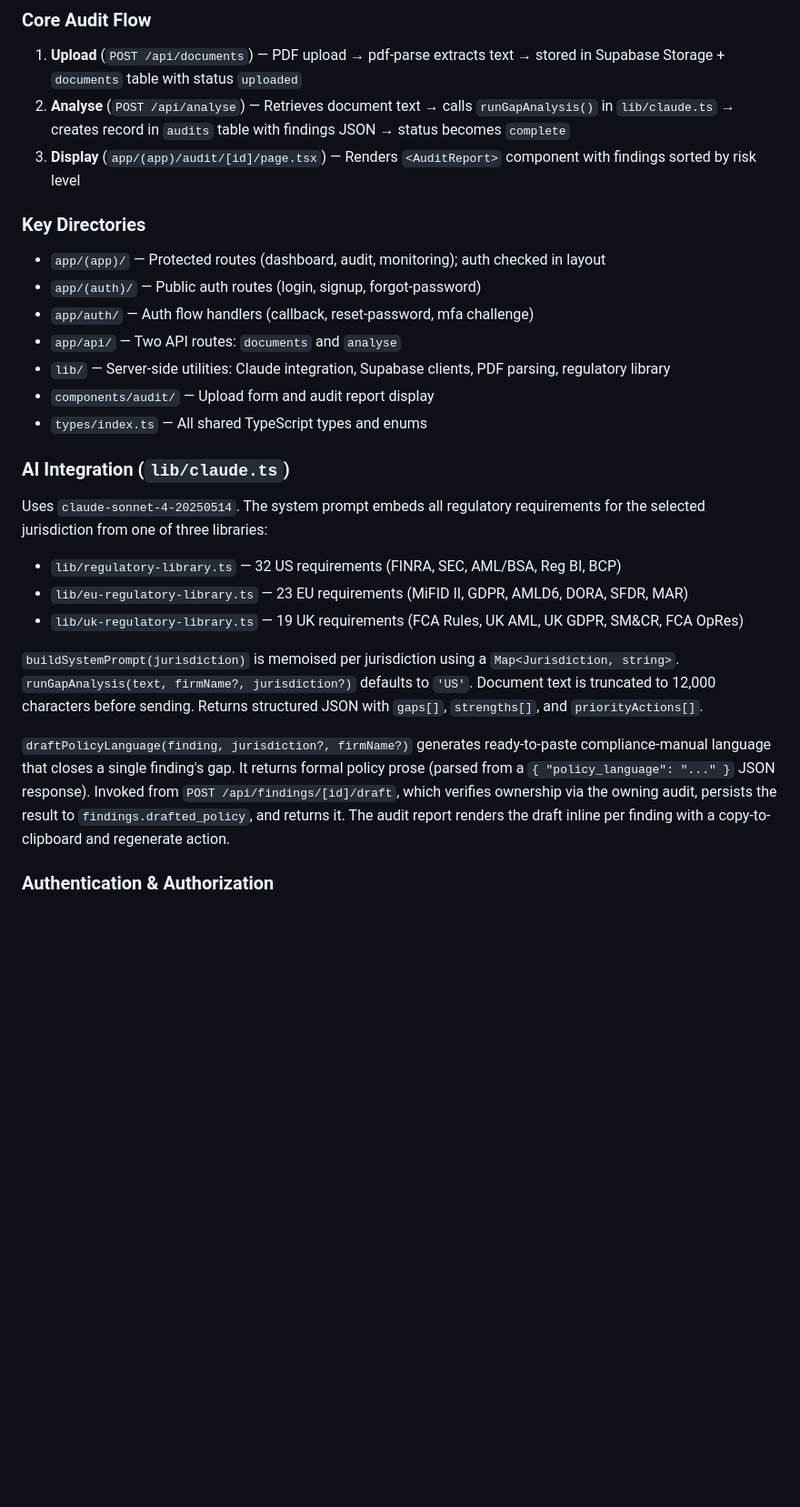
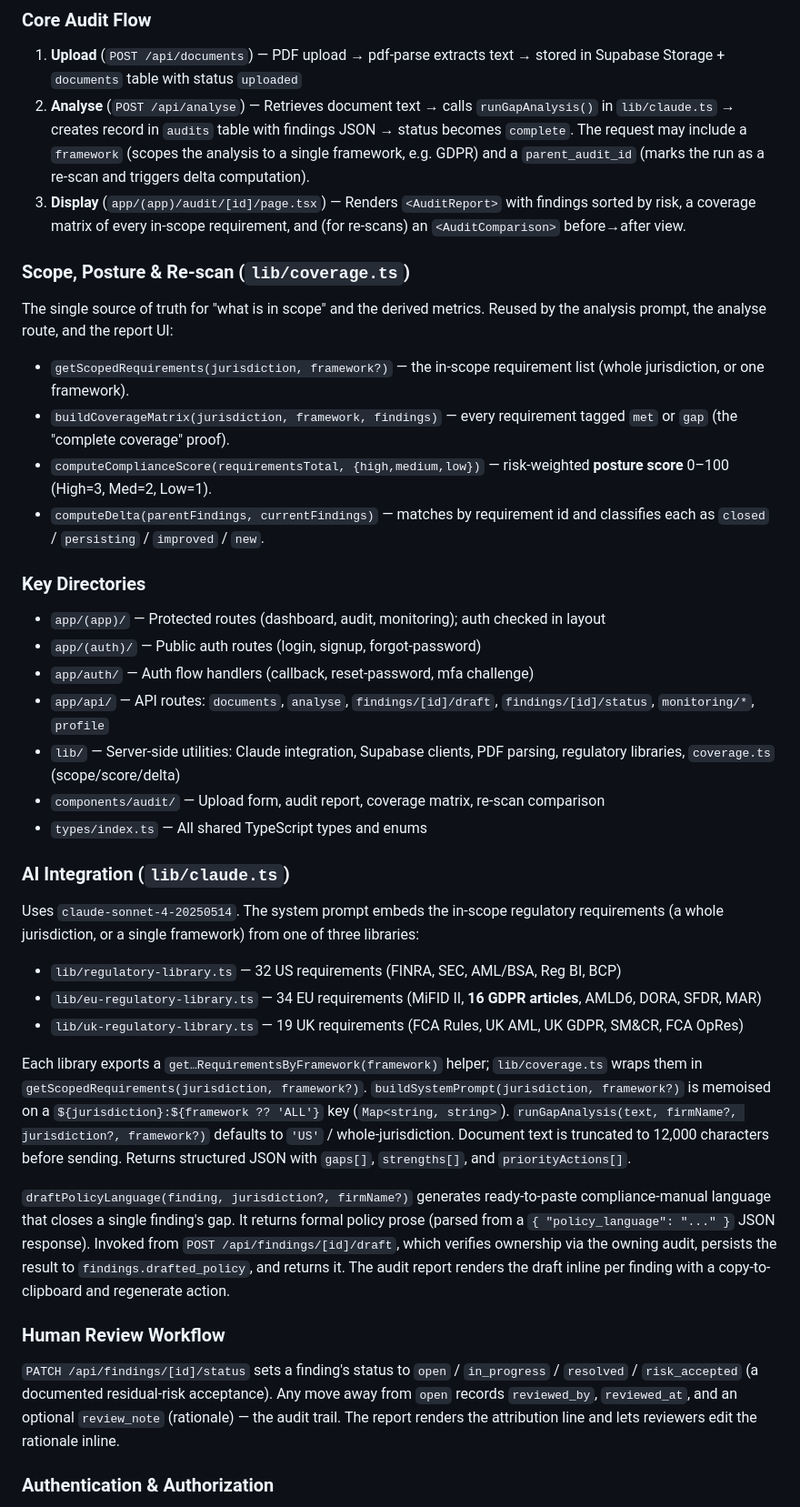
Before and after one commit to bitcoinow/RegisAI, a Markdown page: CLAUDE.md, the part around one of its changes. Shown at 91% size. Rendered like a GitHub page; blank space fills up the shorter version.

Commit message:
docs: update CLAUDE.md for GDPR proof point (framework scoping, re-scan, posture, review)
Documents lib/coverage.ts, framework-scoped buildSystemPrompt/runGapAnalysis,
the human review workflow with risk_accepted, the new audits/findings migrations,
the expanded 16-article GDPR library, and the /demo/gdpr before/after demo.

Co-Authored-By: Claude Opus 4.8 <noreply@anthropic.com>

```diff
--- a/CLAUDE.md
+++ b/CLAUDE.md
@@ -20,29 +20,41 @@ There are no tests configured in this project.
 ### Core Audit Flow
 
 1. **Upload** (`POST /api/documents`) — PDF upload → pdf-parse extracts text → stored in Supabase Storage + `documents` table with status `uploaded`
-2. **Analyse** (`POST /api/analyse`) — Retrieves document text → calls `runGapAnalysis()` in `lib/claude.ts` → creates record in `audits` table with findings JSON → status becomes `complete`
-3. **Display** (`app/(app)/audit/[id]/page.tsx`) — Renders `<AuditReport>` component with findings sorted by risk level
+2. **Analyse** (`POST /api/analyse`) — Retrieves document text → calls `runGapAnalysis()` in `lib/claude.ts` → creates record in `audits` table with findings JSON → status becomes `complete`. The request may include a `framework` (scopes the analysis to a single framework, e.g. GDPR) and a `parent_audit_id` (marks the run as a re-scan and triggers delta computation).
+3. **Display** (`app/(app)/audit/[id]/page.tsx`) — Renders `<AuditReport>` with findings sorted by risk, a coverage matrix of every in-scope requirement, and (for re-scans) an `<AuditComparison>` before→after view.
+
+### Scope, Posture & Re-scan (`lib/coverage.ts`)
+
+The single source of truth for "what is in scope" and the derived metrics. Reused by the analysis prompt, the analyse route, and the report UI:
+- `getScopedRequirements(jurisdiction, framework?)` — the in-scope requirement list (whole jurisdiction, or one framework).
+- `buildCoverageMatrix(jurisdiction, framework, findings)` — every requirement tagged `met` or `gap` (the "complete coverage" proof).
+- `computeComplianceScore(requirementsTotal, {high,medium,low})` — risk-weighted **posture score** 0–100 (High=3, Med=2, Low=1).
+- `computeDelta(parentFindings, currentFindings)` — matches by requirement id and classifies each as `closed` / `persisting` / `improved` / `new`.
 
 ### Key Directories
 
 - `app/(app)/` — Protected routes (dashboard, audit, monitoring); auth checked in layout
 - `app/(auth)/` — Public auth routes (login, signup, forgot-password)
 - `app/auth/` — Auth flow handlers (callback, reset-password, mfa challenge)
-- `app/api/` — Two API routes: `documents` and `analyse`
-- `lib/` — Server-side utilities: Claude integration, Supabase clients, PDF parsing, regulatory library
-- `components/audit/` — Upload form and audit report display
+- `app/api/` — API routes: `documents`, `analyse`, `findings/[id]/draft`, `findings/[id]/status`, `monitoring/*`, `profile`
+- `lib/` — Server-side utilities: Claude integration, Supabase clients, PDF parsing, regulatory libraries, `coverage.ts` (scope/score/delta)
+- `components/audit/` — Upload form, audit report, coverage matrix, re-scan comparison
 - `types/index.ts` — All shared TypeScript types and enums
 
 ### AI Integration (`lib/claude.ts`)
 
-Uses `claude-sonnet-4-20250514`. The system prompt embeds all regulatory requirements for the selected jurisdiction from one of three libraries:
+Uses `claude-sonnet-4-20250514`. The system prompt embeds the in-scope regulatory requirements (a whole jurisdiction, or a single framework) from one of three libraries:
 - `lib/regulatory-library.ts` — 32 US requirements (FINRA, SEC, AML/BSA, Reg BI, BCP)
-- `lib/eu-regulatory-library.ts` — 23 EU requirements (MiFID II, GDPR, AMLD6, DORA, SFDR, MAR)
+- `lib/eu-regulatory-library.ts` — 34 EU requirements (MiFID II, **16 GDPR articles**, AMLD6, DORA, SFDR, MAR)
 - `lib/uk-regulatory-library.ts` — 19 UK requirements (FCA Rules, UK AML, UK GDPR, SM&CR, FCA OpRes)
 
-`buildSystemPrompt(jurisdiction)` is memoised per jurisdiction using a `Map<Jurisdiction, string>`. `runGapAnalysis(text, firmName?, jurisdiction?)` defaults to `'US'`. Document text is truncated to 12,000 characters before sending. Returns structured JSON with `gaps[]`, `strengths[]`, and `priorityActions[]`.
+Each library exports a `get…RequirementsByFramework(framework)` helper; `lib/coverage.ts` wraps them in `getScopedRequirements(jurisdiction, framework?)`. `buildSystemPrompt(jurisdiction, framework?)` is memoised on a `${jurisdiction}:${framework ?? 'ALL'}` key (`Map<string, string>`). `runGapAnalysis(text, firmName?, jurisdiction?, framework?)` defaults to `'US'` / whole-jurisdiction. Document text is truncated to 12,000 characters before sending. Returns structured JSON with `gaps[]`, `strengths[]`, and `priorityActions[]`.
 
 `draftPolicyLanguage(finding, jurisdiction?, firmName?)` generates ready-to-paste compliance-manual language that closes a single finding's gap. It returns formal policy prose (parsed from a `{ "policy_language": "..." }` JSON response). Invoked from `POST /api/findings/[id]/draft`, which verifies ownership via the owning audit, persists the result to `findings.drafted_policy`, and returns it. The audit report renders the draft inline per finding with a copy-to-clipboard and regenerate action.
+
+### Human Review Workflow
+
+`PATCH /api/findings/[id]/status` sets a finding's status to `open` / `in_progress` / `resolved` / `risk_accepted` (a documented residual-risk acceptance). Any move away from `open` records `reviewed_by`, `reviewed_at`, and an optional `review_note` (rationale) — the audit trail. The report renders the attribution line and lets reviewers edit the rationale inline.
 
 ### Authentication & Authorization
 
```
Also changed, not shown: other parts of CLAUDE.md (+4 -2 lines).
